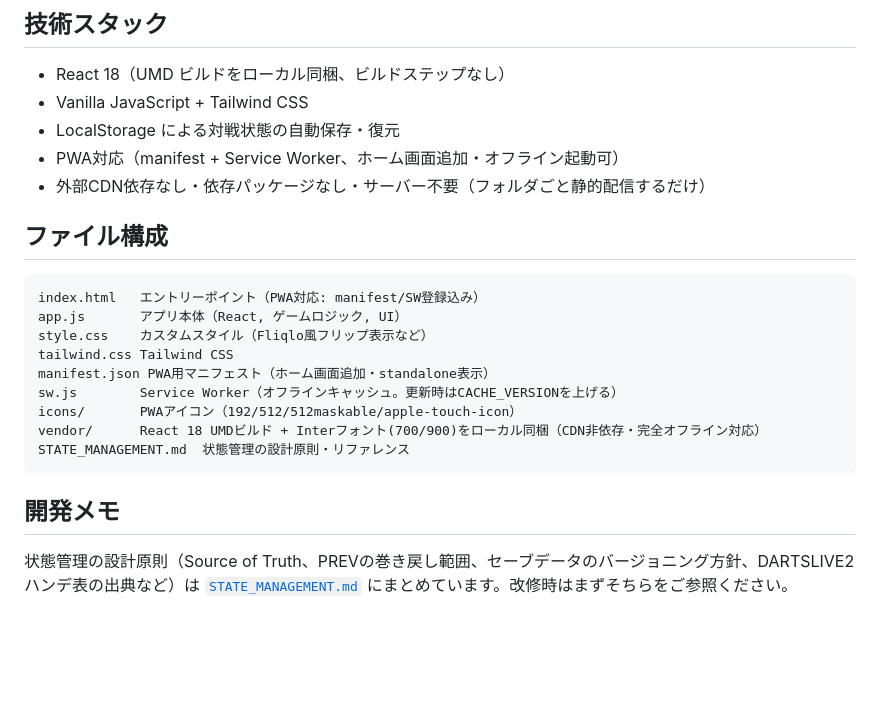
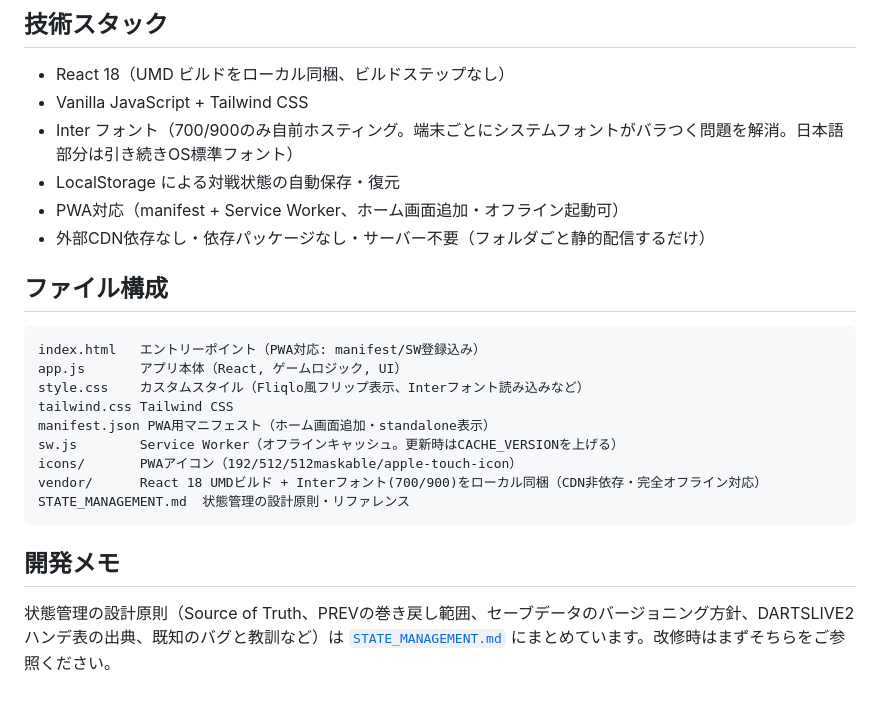
Before and after one commit to menosgrande/pub_darts_cabin_scorer, a Markdown page: README.md, the part around one of its changes. GitHub-like rendering; blank space fills up the shorter version.

````diff
--- a/README.md
+++ b/README.md
@@ -55,6 +60,7 @@
 
 - React 18（UMD ビルドをローカル同梱、ビルドステップなし）
 - Vanilla JavaScript + Tailwind CSS
+- Inter フォント（700/900のみ自前ホスティング。端末ごとにシステムフォントがバラつく問題を解消。日本語部分は引き続きOS標準フォント）
 - LocalStorage による対戦状態の自動保存・復元
 - PWA対応（manifest + Service Worker、ホーム画面追加・オフライン起動可）
 - 外部CDN依存なし・依存パッケージなし・サーバー不要（フォルダごと静的配信するだけ）
@@ -64,7 +70,7 @@
 ```
 index.html   エントリーポイント（PWA対応: manifest/SW登録込み）
 app.js       アプリ本体（React, ゲームロジック, UI）
-style.css    カスタムスタイル（Fliqlo風フリップ表示など）
+style.css    カスタムスタイル（Fliqlo風フリップ表示、Interフォント読み込みなど）
 tailwind.css Tailwind CSS
 manifest.json PWA用マニフェスト（ホーム画面追加・standalone表示）
 sw.js        Service Worker（オフラインキャッシュ。更新時はCACHE_VERSIONを上げる）
@@ -75,4 +81,4 @@ STATE_MANAGEMENT.md  状態管理の設計原則・リファレンス
 
 ## 開発メモ
 
-状態管理の設計原則（Source of Truth、PREVの巻き戻し範囲、セーブデータのバージョニング方針、DARTSLIVE2ハンデ表の出典など）は [`STATE_MANAGEMENT.md`](./STATE_MANAGEMENT.md) にまとめています。改修時はまずそちらをご参照ください。
+状態管理の設計原則（Source of Truth、PREVの巻き戻し範囲、セーブデータのバージョニング方針、DARTSLIVE2ハンデ表の出典、既知のバグと教訓など）は [`STATE_MANAGEMENT.md`](./STATE_MANAGEMENT.md) にまとめています。改修時はまずそちらをご参照ください。
````
Also changed, not shown: other parts of README.md (+19 -14 lines), STATE_MANAGEMENT.md (+12 -0 lines).
